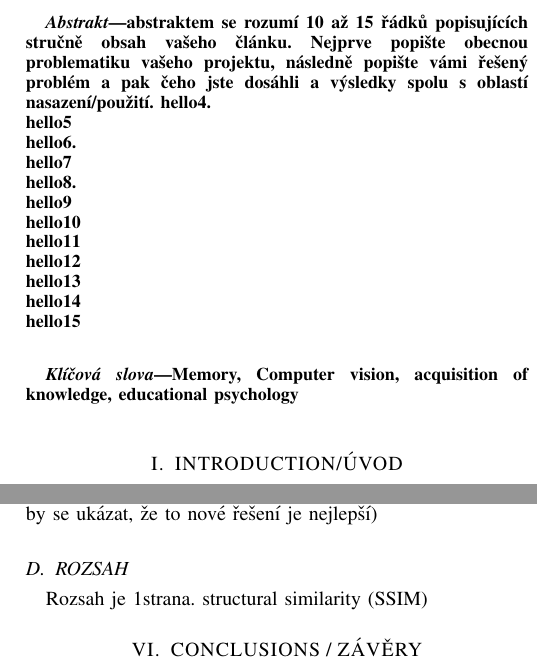
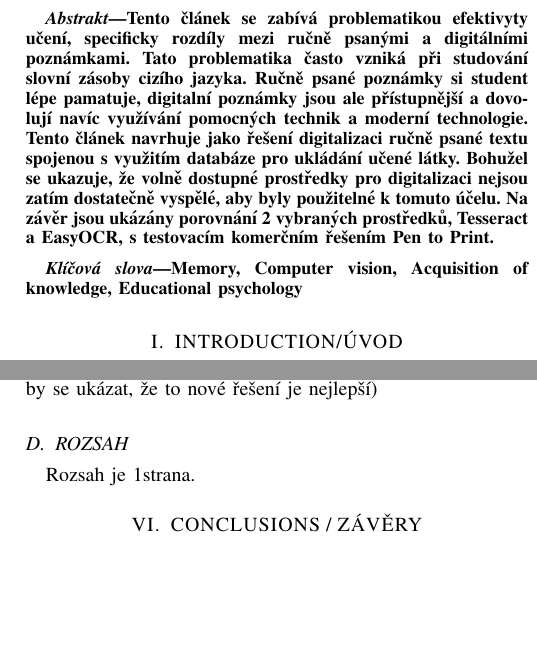
Before and after one commit to bonscji1/Smart_Dictionary, a LaTeX paper (Clanek/text.tex): two parts of the columns of pages 1 and 4 of 4, joined at a grey line, cut at the place of the change, the shorter picture padded with empty space. Compiled offline with pdfLaTeX; a missing font is replaced by an installed copy or a similar font; a LaTeX package or settings file that is missing is left out.

Commit message:
dodělaný abstract

```diff
--- a/Clanek/text.tex
+++ b/Clanek/text.tex
@@ -67,26 +67,16 @@ sorting=none
 
 % As a general rule, do not put math, special symbols or citations
 % in the abstract or keywords.
-\begin{abstract} % TODO
-        abstraktem se rozumí 10 až 15 řádků popisujících stručně obsah vašeho článku. Nejprve popište obecnou problematiku vašeho projektu, následně popište vámi řešený problém a pak čeho jste dosáhli a výsledky spolu s oblastí nasazení/použití.
-        hello4.\\
-        hello5\\
-        hello6.\\
-        hello7\\
-        hello8.\\
-        hello9\\
-        hello10\\
-        hello11\\
-        hello12\\
-        hello13\\
-        hello14\\
-        hello15\\
-
+\begin{abstract}
+        Tento článek se zabívá problematikou efektivyty učení, specificky rozdíly mezi ručně psanými a digitálními poznámkami.
+        Tato problematika často vzniká při studování slovní zásoby cizího jazyka. Ručně psané poznámky si student lépe pamatuje, digitalní poznámky jsou ale přístupnější a dovolují navíc využívání pomocných technik a moderní technologie. Tento článek navrhuje jako řešení digitalizaci ručně psané textu spojenou s využitím databáze pro ukládání učené látky.
+        Bohužel se ukazuje, že volně dostupné prostředky pro digitalizaci nejsou zatím dostatečně vyspělé, aby byly použitelné k tomuto účelu.
+        Na závěr jsou ukázány porovnání 2 vybraných prostředků, Tesseract a EasyOCR, s testovacím komerčním řešením Pen to Print.
 \end{abstract}
 
 % Note that keywords are not normally used for peerreview papers.
-\begin{IEEEkeywords} % TODO
-Memory, Computer vision, acquisition of knowledge, educational psychology
+\begin{IEEEkeywords}
+Memory, Computer vision, Acquisition of knowledge, Educational psychology
 \end{IEEEkeywords}
 
 
@@ -276,7 +266,7 @@ Zde musí být definice, jak bude testováno a co má být přesně výsledkem.
 Vlastní testování a výsledky formou tabulek budou v podkapitole
 Zhodnocení výsledků testování je nejlépe slovně (zhodnocení předchozích tabulek) a pak jedna tabulka s přehledem řešení od jiných autorů s tím novým řešením (mělo by se ukázat, že to nové řešení je nejlepší)
 \subsection{ROZSAH}
-Rozsah je 1strana. \ac{SSIM}
+Rozsah je 1strana.
 
 
 
```
Also changed, not shown: Clanek/acro.tex (+0 -14 lines).
